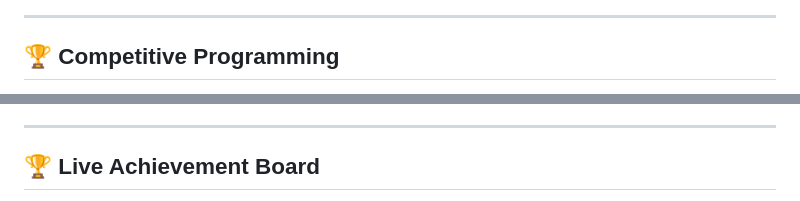
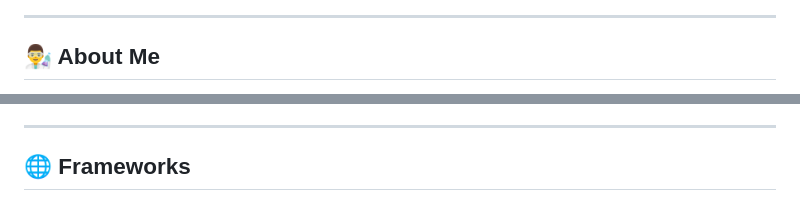
Before and after one commit to iammrranik/iammrranik, a Markdown page: README.md, 2 parts joined by grey strips. Drawn GitHub-style.

```diff
--- a/README.md
+++ b/README.md
@@ -70,6 +51,6 @@ mad_scientist_profile:
 
 ---
 
-## 🏆 Competitive Programming
+## 👨‍🔬 About Me
 
 <p align="center">
@@ -80,6 +85,6 @@ mad_scientist_profile:
 
 ---
 
-## 🏆 Live Achievement Board
+## 🌐 Frameworks
 
 <p align="center">
```
Also changed, not shown: other parts of README.md (+133 -106 lines).
